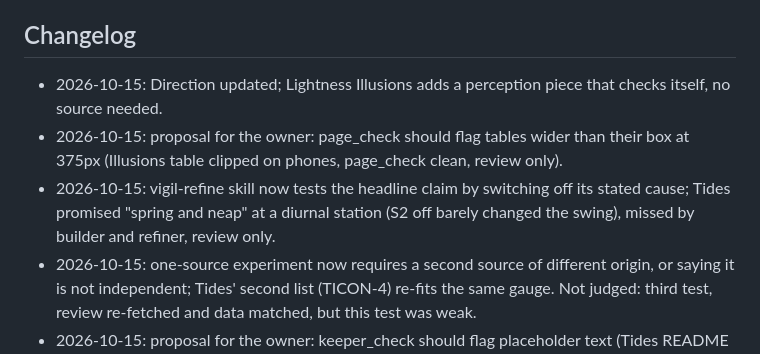
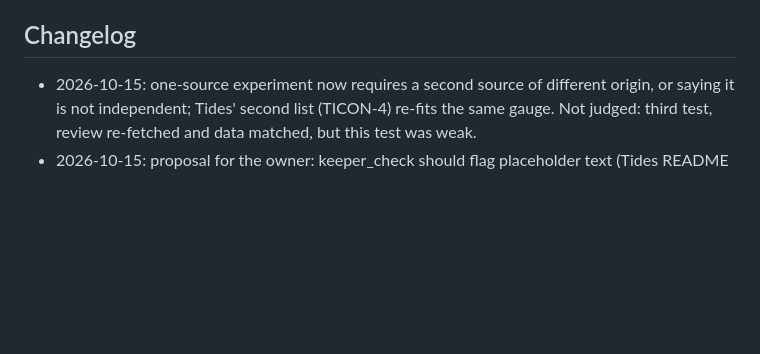
Before and after one commit to penksTestAi/claude-studio, a Markdown page: PLAYBOOK.md, the part around one of its changes. Drawn GitHub-style; blank space fills up the shorter version.

```diff
--- a/PLAYBOOK.md
+++ b/PLAYBOOK.md
@@ -129,11 +133,6 @@ Changes only the owner can make to the routine. The owner can delete a line once
 
 ## Changelog
 
-- 2026-10-15: Direction updated; Lightness Illusions adds a perception piece that checks itself, no source needed.
-- 2026-10-15: proposal for the owner: page_check should flag tables wider than their box at 375px (Illusions table
-  clipped on phones, page_check clean, review only).
-- 2026-10-15: vigil-refine skill now tests the headline claim by switching off its stated cause; Tides promised
-  "spring and neap" at a diurnal station (S2 off barely changed the swing), missed by builder and refiner, review only.
 - 2026-10-15: one-source experiment now requires a second source of different origin, or saying it is not
   independent; Tides' second list (TICON-4) re-fits the same gauge. Not judged: third test, review re-fetched and data
   matched, but this test was weak.
```
Also changed, not shown: other parts of PLAYBOOK.md (+19 -6 lines), 1 other file.
